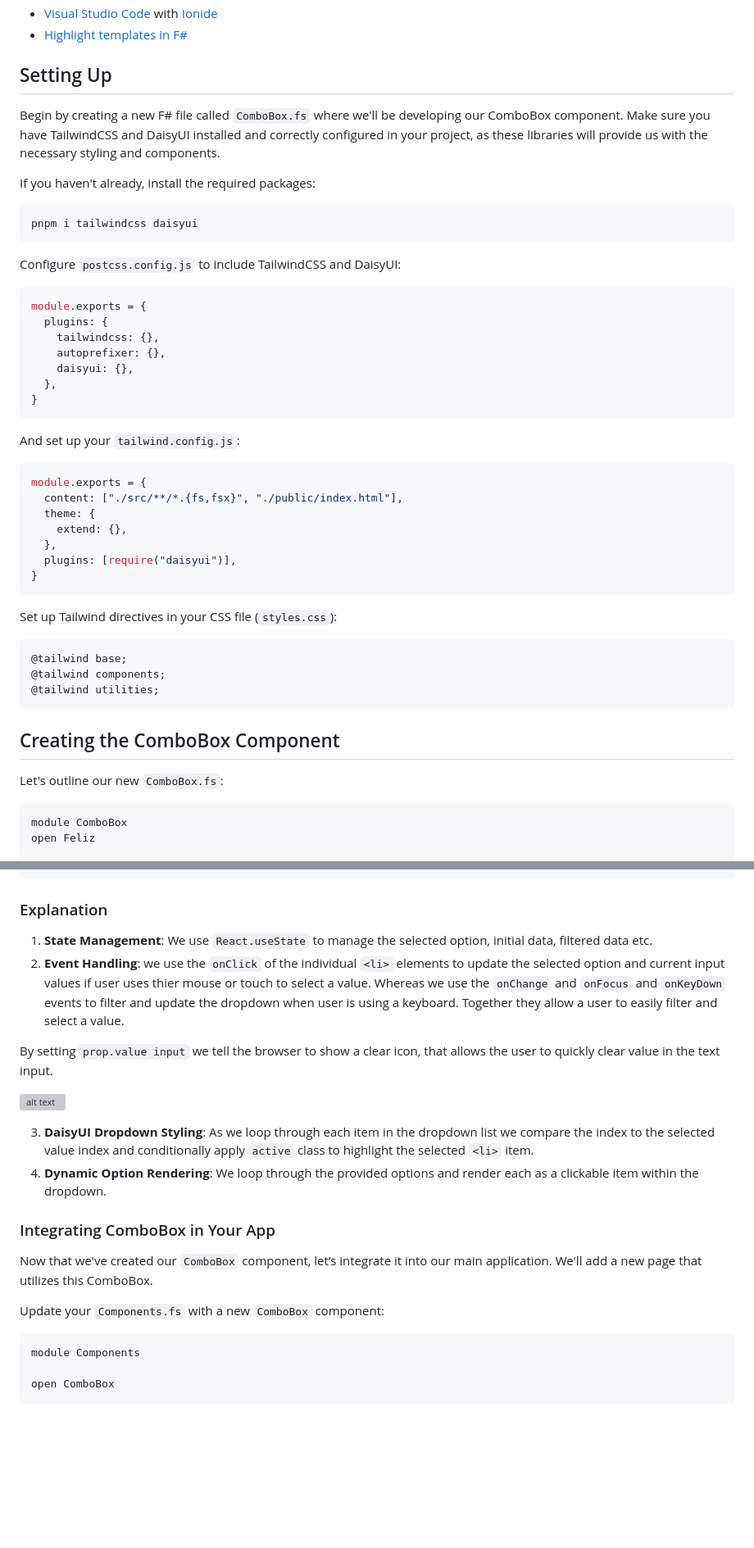
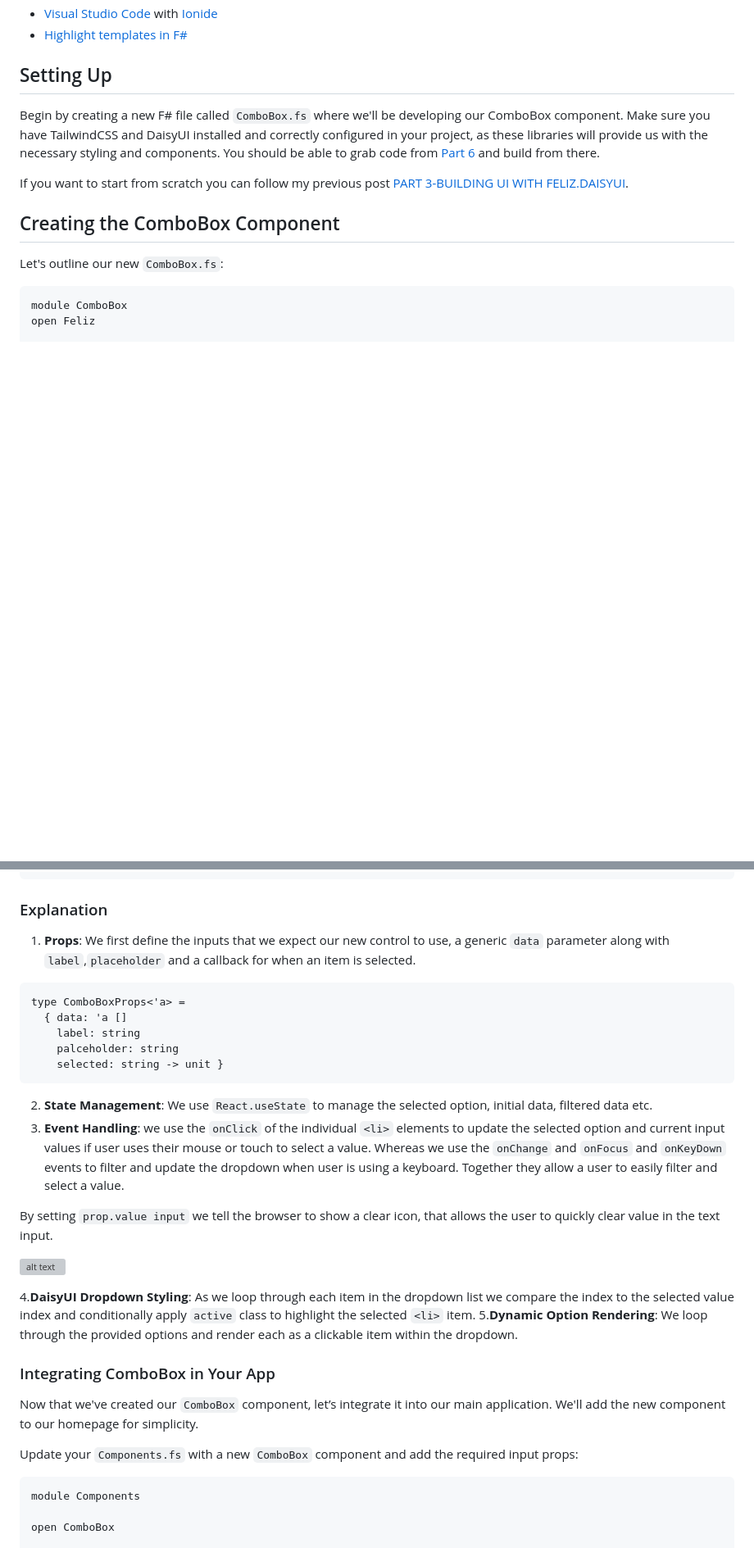
Before and after one commit to rasheedaboud/FSharp-Web-Development, a Markdown page: Part 7 -Making our own components/Part 7-Making Your Own Custom Component.md, 2 parts joined by grey strips. Shown at 82% size. Rendered like a GitHub page; blank space fills up the shorter version; grey boxes are pictures that could not be loaded.

Commit message:
update part 7

````diff
--- a/Part 7 -Making our own components/Part 7-Making Your Own Custom Component.md
+++ b/Part 7 -Making our own components/Part 7-Making Your Own Custom Component.md
@@ -20,45 +29,9 @@ Ensure you have the following setup ready before we start:
 
 ## Setting Up
 
-Begin by creating a new F# file called `ComboBox.fs` where we'll be developing our ComboBox component. Make sure you have TailwindCSS and DaisyUI installed and correctly configured in your project, as these libraries will provide us with the necessary styling and components.
+Begin by creating a new F# file called `ComboBox.fs` where we'll be developing our ComboBox component. Make sure you have TailwindCSS and DaisyUI installed and correctly configured in your project, as these libraries will provide us with the necessary styling and components. You should be able to grab code from [Part 6](https://github.com/rasheedaboud/FSharp-Web-Development/tree/main/Part%206%20-Using%20Third%20Party%20Packages) and build from there.
 
-If you haven't already, install the required packages:
-
-```bash
-pnpm i tailwindcss daisyui
-```
-
-Configure `postcss.config.js` to include TailwindCSS and DaisyUI:
-
-```js
-module.exports = {
-  plugins: {
-    tailwindcss: {},
-    autoprefixer: {},
-    daisyui: {},
-  },
-}
-```
-
-And set up your `tailwind.config.js`:
-
-```js
-module.exports = {
-  content: ["./src/**/*.{fs,fsx}", "./public/index.html"],
-  theme: {
-    extend: {},
-  },
-  plugins: [require("daisyui")],
-}
-```
-
-Set up Tailwind directives in your CSS file (`styles.css`):
-
-```css
-@tailwind base;
-@tailwind components;
-@tailwind utilities;
-```
+If you want to start from scratch you can follow my previous post [PART 3-BUILDING UI WITH FELIZ.DAISYUI](https://rasheedaboud.github.io/blog/part-3-building-ui-with-feliz.daisyui/).
 
 ## Creating the ComboBox Component
 
@@ -199,21 +172,31 @@ let ComboBox (props: ComboBoxProps<'a>) =
 
 ### Explanation
 
-1. **State Management**: We use `React.useState` to manage the selected option, initial data, filtered data etc.
-2. **Event Handling**: we use the `onClick` of the individual `<li>` elements to update the selected option and current input values if user uses thier mouse or touch to select a value. Whereas we use the `onChange` and `onFocus` and `onKeyDown` events to filter and update the dropdown when user is using a keyboard. Together they allow a user to easily filter and select a value.
+1. **Props**: We first define the inputs that we expect our new control to use, a generic `data` parameter along with `label`,`placeholder` and a callback for when an item is selected.
+
+``` fsharp
+type ComboBoxProps<'a> =
+  { data: 'a []
+    label: string
+    palceholder: string
+    selected: string -> unit }
+```
+
+2. **State Management**: We use `React.useState` to manage the selected option, initial data, filtered data etc.
+3. **Event Handling**: we use the `onClick` of the individual `<li>` elements to update the selected option and current input values if user uses their mouse or touch to select a value. Whereas we use the `onChange` and `onFocus` and `onKeyDown` events to filter and update the dropdown when user is using a keyboard. Together they allow a user to easily filter and select a value.
 
 By setting `prop.value input` we tell the browser to show a clear icon, that allows the user to quickly clear value in the text input.
 
 ![alt text](https://rasheedaboudblogstorage.blob.core.windows.net/blogs/dropdown_clear.png?sp=r&st=2024-06-17T23:49:50Z&se=2099-06-18T07:49:50Z&spr=https&sv=2022-11-02&sr=b&sig=ThSMizywiZTkS5jHZSNzQXiGIu%2BGJjiQfDqEo1uoeQc%3D)
 
-3. **DaisyUI Dropdown Styling**:  As we loop through each item in the dropdown list we compare the index to the selected value index and conditionally apply `active` class to highlight the selected `<li>` item.
-4. **Dynamic Option Rendering**: We loop through the provided options and render each as a clickable item within the dropdown.
+4.**DaisyUI Dropdown Styling**:  As we loop through each item in the dropdown list we compare the index to the selected value index and conditionally apply `active` class to highlight the selected `<li>` item.
+5.**Dynamic Option Rendering**: We loop through the provided options and render each as a clickable item within the dropdown.
 
 ### Integrating ComboBox in Your App
 
-Now that we've created our `ComboBox` component, let’s integrate it into our main application. We'll add a new page that utilizes this ComboBox.
+Now that we've created our `ComboBox` component, let’s integrate it into our main application. We'll add the new component to our homepage for simplicity.
 
-Update your `Components.fs` with a new `ComboBox` component:
+Update your `Components.fs` with a new `ComboBox` component and add the required input props:
 
 ```fsharp
 module Components
````
Also changed, not shown: other parts of Part 7 -Making our own components/Part 7-Making Your Own Custom Component.md (+11 -2 lines).
